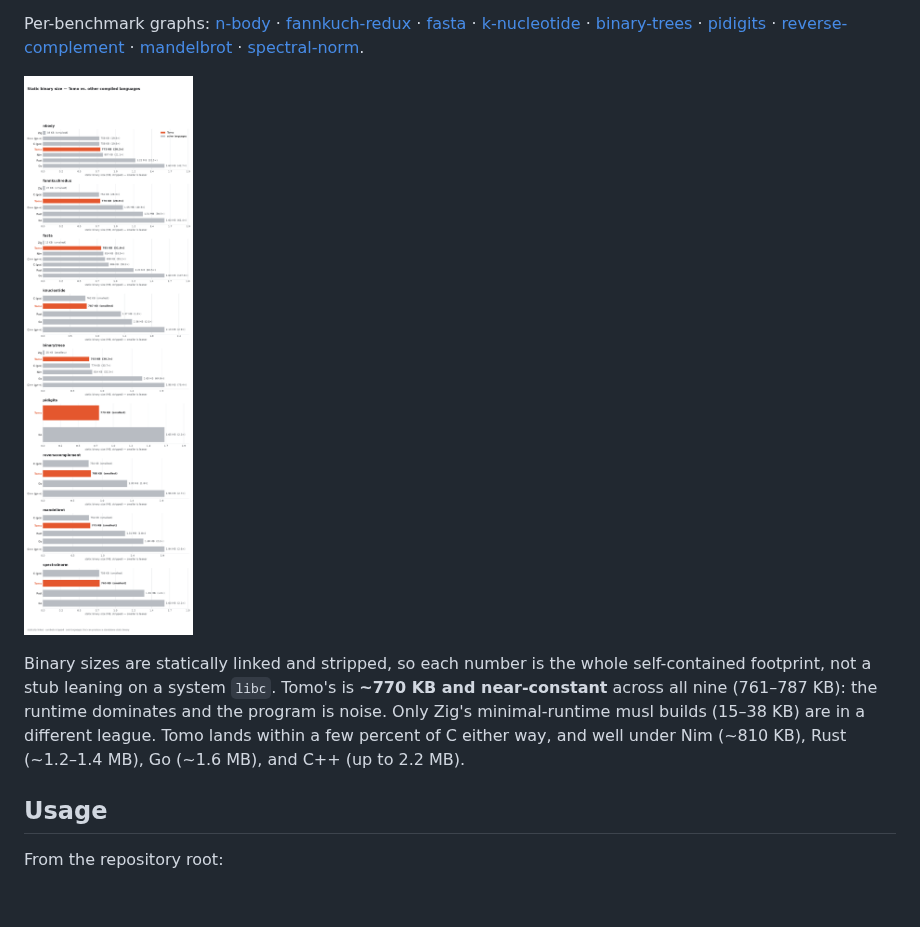
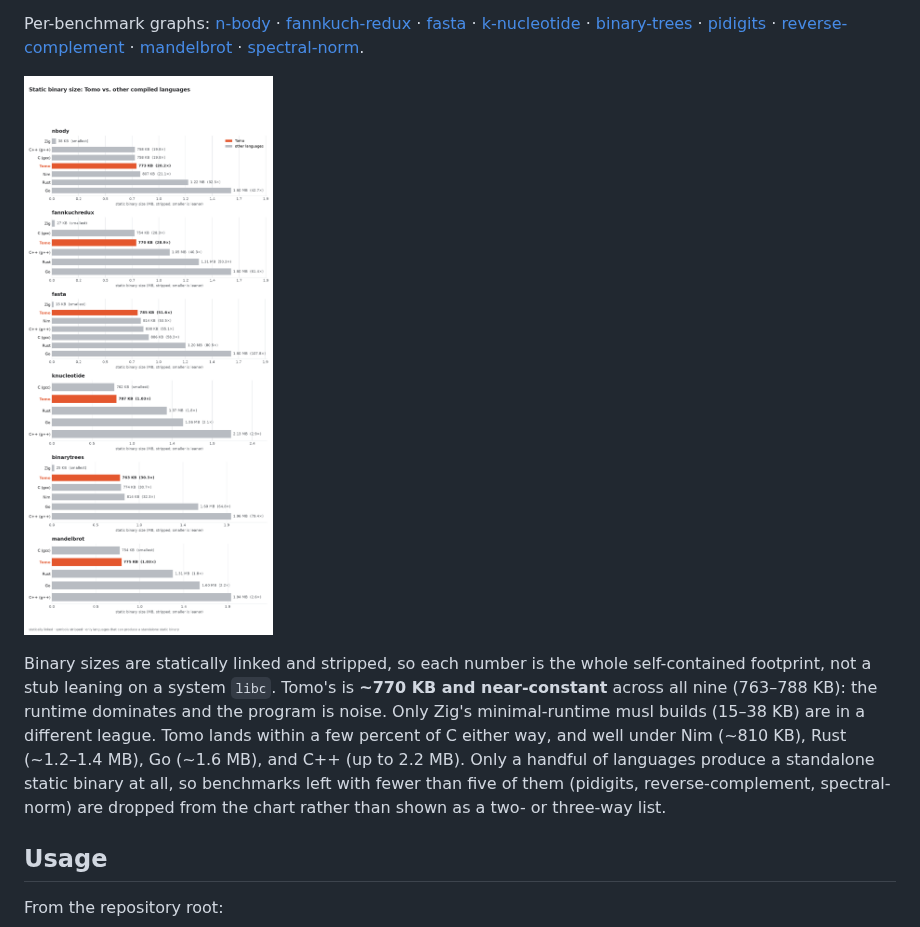
Before and after one commit to bruce-hill/tomo, a Markdown page: benchmarks/README.md, the part around the change. Rendered like a GitHub page; pictures changed too: benchmarks/sizes.png; blank space fills up the shorter version.

```diff
--- a/benchmarks/README.md
+++ b/benchmarks/README.md
@@ -46,11 +46,14 @@ Per-benchmark graphs: [n-body](results-nbody.png) ·
 
 Binary sizes are statically linked and stripped, so each number is the whole
 self-contained footprint, not a stub leaning on a system `libc`. Tomo's is
-**~770 KB and near-constant** across all nine (761–787 KB): the runtime
+**~770 KB and near-constant** across all nine (763–788 KB): the runtime
 dominates and the program is noise. Only Zig's minimal-runtime musl builds
 (15–38 KB) are in a different league. Tomo lands within a few percent of C
 either way, and well under Nim (~810 KB), Rust (~1.2–1.4 MB), Go (~1.6 MB),
-and C++ (up to 2.2 MB).
+and C++ (up to 2.2 MB). Only a handful of languages produce a standalone
+static binary at all, so benchmarks left with fewer than five of them
+(pidigits, reverse-complement, spectral-norm) are dropped from the chart
+rather than shown as a two- or three-way list.
 
 ## Usage
 
```
Also changed, not shown: 1 other file.
